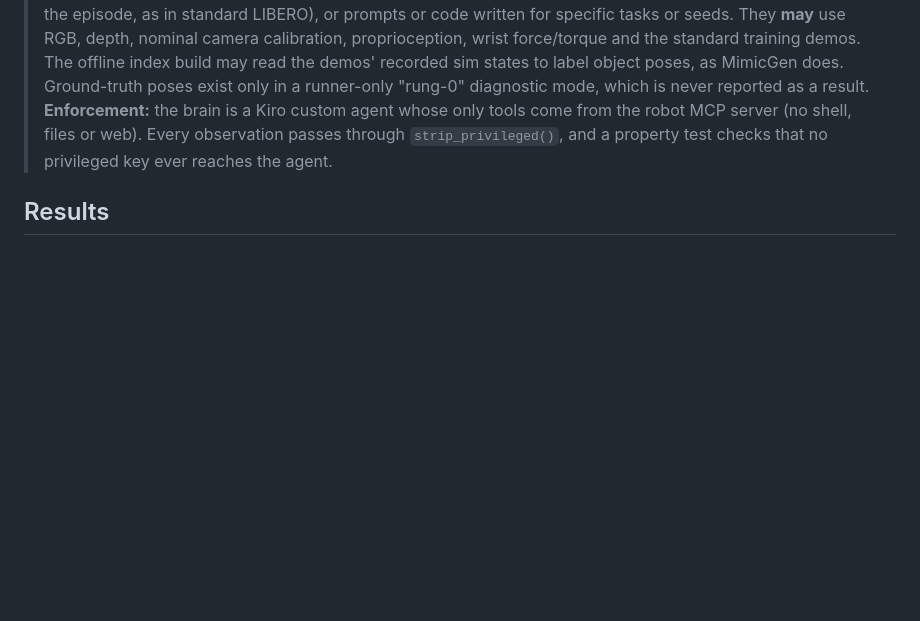
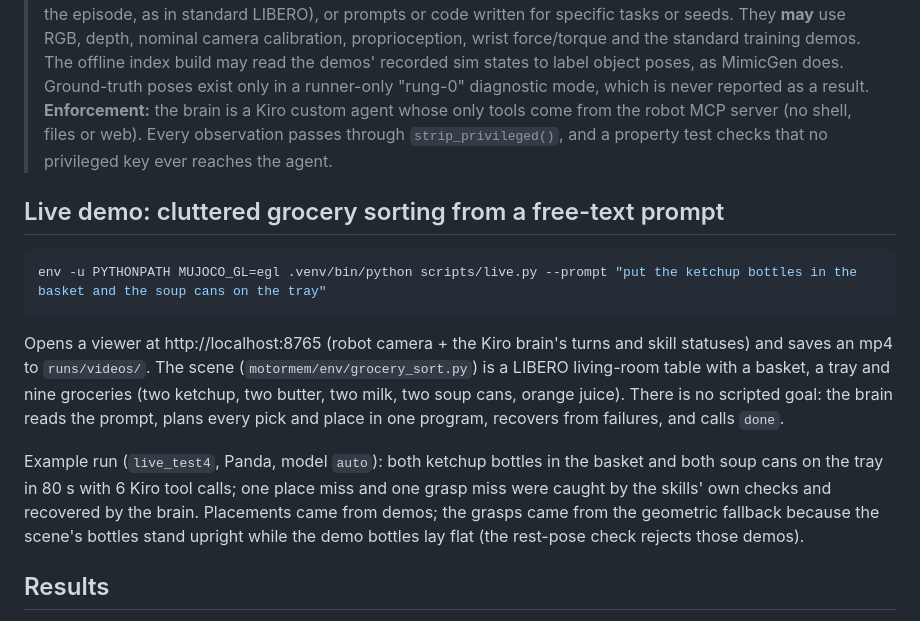
Before and after one commit to srirangam-r/hackachusetts, a Markdown page: README.md, the part around the change. Rendered like a GitHub page; blank space fills up the shorter version.

Commit message:
README: live grocery-sorting demo

````diff
--- a/README.md
+++ b/README.md
@@ -31,6 +31,15 @@ Our rules ([.kiro/steering/fairness.md](.kiro/steering/fairness.md)) keep the nu
 > At test time, the brain and skills **never** use simulator object state (`<obj>_pos`, `object-state`, `env.sim` reads, BDDL/init files, asset sizes), simulator segmentation masks, the success signal (except for the runner ending the episode, as in standard LIBERO), or prompts or code written for specific tasks or seeds.
 > They **may** use RGB, depth, nominal camera calibration, proprioception, wrist force/torque and the standard training demos. The offline index build may read the demos' recorded sim states to label object poses, as MimicGen does. Ground-truth poses exist only in a runner-only "rung-0" diagnostic mode, which is never reported as a result.
 > **Enforcement:** the brain is a Kiro custom agent whose only tools come from the robot MCP server (no shell, files or web). Every observation passes through `strip_privileged()`, and a property test checks that no privileged key ever reaches the agent.
+
+## Live demo: cluttered grocery sorting from a free-text prompt
+
+```bash
+env -u PYTHONPATH MUJOCO_GL=egl .venv/bin/python scripts/live.py --prompt "put the ketchup bottles in the basket and the soup cans on the tray"
+```
+Opens a viewer at http://localhost:8765 (robot camera + the Kiro brain's turns and skill statuses) and saves an mp4 to `runs/videos/`. The scene (`motormem/env/grocery_sort.py`) is a LIBERO living-room table with a basket, a tray and nine groceries (two ketchup, two butter, two milk, two soup cans, orange juice). There is no scripted goal: the brain reads the prompt, plans every pick and place in one program, recovers from failures, and calls `done`.
+
+Example run (`live_test4`, Panda, model `auto`): both ketchup bottles in the basket and both soup cans on the tray in 80 s with 6 Kiro tool calls; one place miss and one grasp miss were caught by the skills' own checks and recovered by the brain. Placements came from demos; the grasps came from the geometric fallback because the scene's bottles stand upright while the demo bottles lay flat (the rest-pose check rejects those demos).
 
 ## Results
 
````
